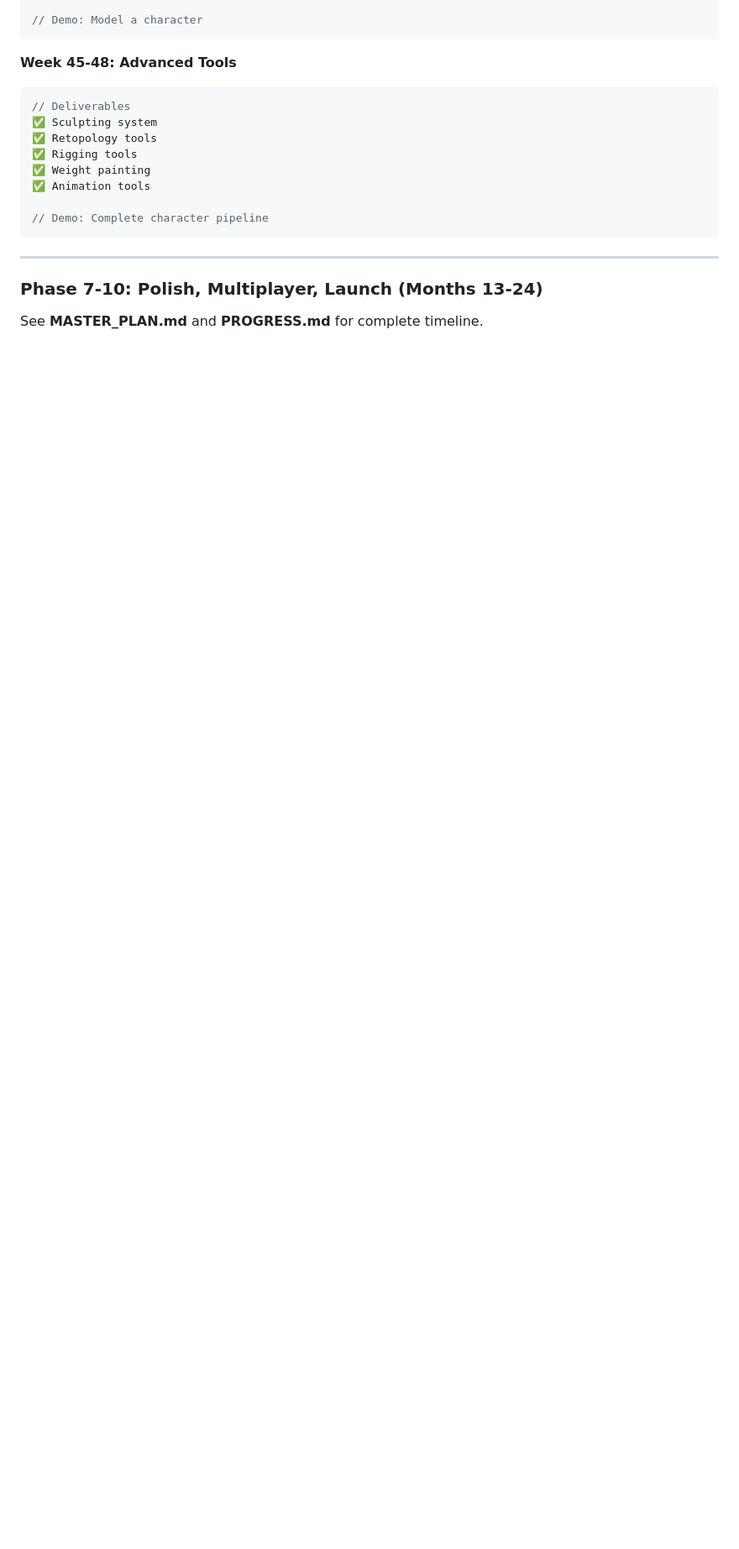
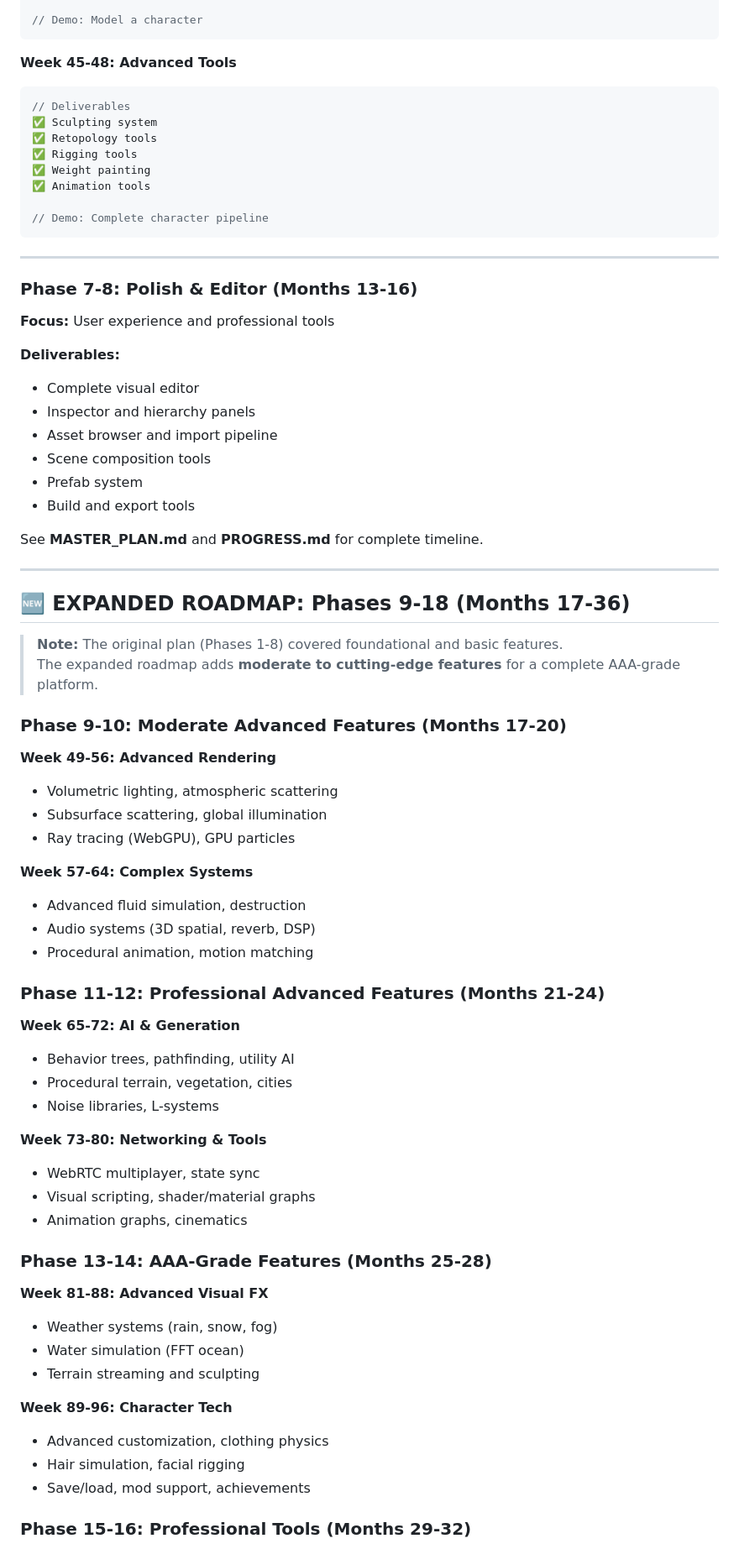
Before and after one commit to MrNova420/WebForge, a Markdown page: COMPLETE_REFERENCE.md, the part around one of its changes. Shown at 84% size. GitHub-like rendering; blank space fills up the shorter version.

Commit message:
Add expanded roadmap Phases 9-18 for moderate to AAA-grade features (36-month plan)
Co-authored-by: MrNova420 <155208275+MrNova420@users.noreply.github.com>

```diff
--- a/COMPLETE_REFERENCE.md
+++ b/COMPLETE_REFERENCE.md
@@ -706,6 +706,62 @@ src/rendering/DebugRenderer.ts
 
 ---
 
-### Phase 7-10: Polish, Multiplayer, Launch (Months 13-24)
+### Phase 7-8: Polish & Editor (Months 13-16)
+
+**Focus:** User experience and professional tools
+
+**Deliverables:**
+- Complete visual editor
+- Inspector and hierarchy panels
+- Asset browser and import pipeline
+- Scene composition tools
+- Prefab system
+- Build and export tools
 
 See **MASTER_PLAN.md** and **PROGRESS.md** for complete timeline.
+
+---
+
+## 🆕 EXPANDED ROADMAP: Phases 9-18 (Months 17-36)
+
+> **Note:** The original plan (Phases 1-8) covered foundational and basic features.
+> The expanded roadmap adds **moderate to cutting-edge features** for a complete AAA-grade platform.
+
+### Phase 9-10: Moderate Advanced Features (Months 17-20)
+
+**Week 49-56: Advanced Rendering**
+- Volumetric lighting, atmospheric scattering
+- Subsurface scattering, global illumination
+- Ray tracing (WebGPU), GPU particles
+
+**Week 57-64: Complex Systems**
+- Advanced fluid simulation, destruction
+- Audio systems (3D spatial, reverb, DSP)
+- Procedural animation, motion matching
+
+### Phase 11-12: Professional Advanced Features (Months 21-24)
+
+**Week 65-72: AI & Generation**
+- Behavior trees, pathfinding, utility AI
+- Procedural terrain, vegetation, cities
+- Noise libraries, L-systems
+
+**Week 73-80: Networking & Tools**
+- WebRTC multiplayer, state sync
+- Visual scripting, shader/material graphs
+- Animation graphs, cinematics
+
+### Phase 13-14: AAA-Grade Features (Months 25-28)
+
+**Week 81-88: Advanced Visual FX**
+- Weather systems (rain, snow, fog)
+- Water simulation (FFT ocean)
+- Terrain streaming and sculpting
+
+**Week 89-96: Character Tech**
+- Advanced customization, clothing physics
+- Hair simulation, facial rigging
+- Save/load, mod support, achievements
+
+### Phase 15-16: Professional Tools (Months 29-32)
+
```
Also changed, not shown: other parts of COMPLETE_REFERENCE.md (+16 -0 lines), PROGRESS.md (+23 -7 lines).
